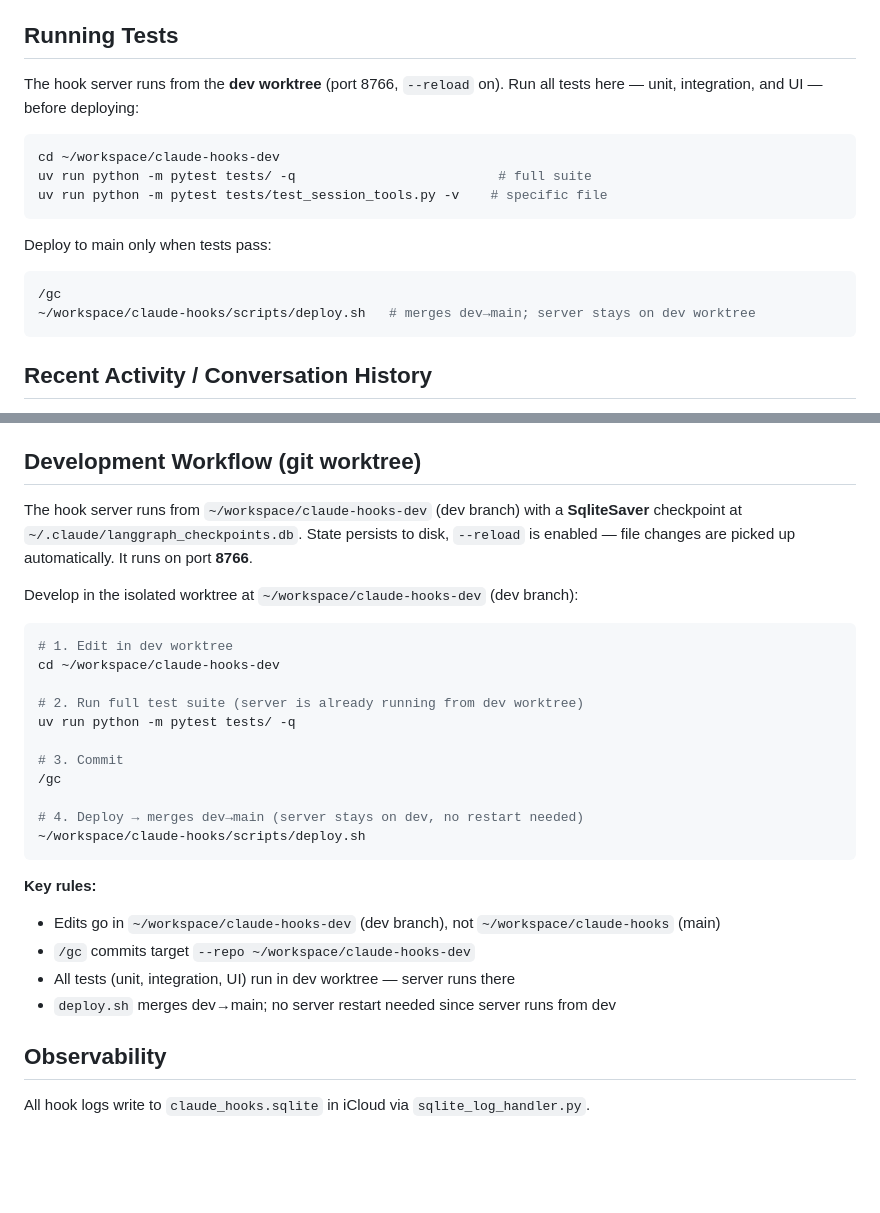
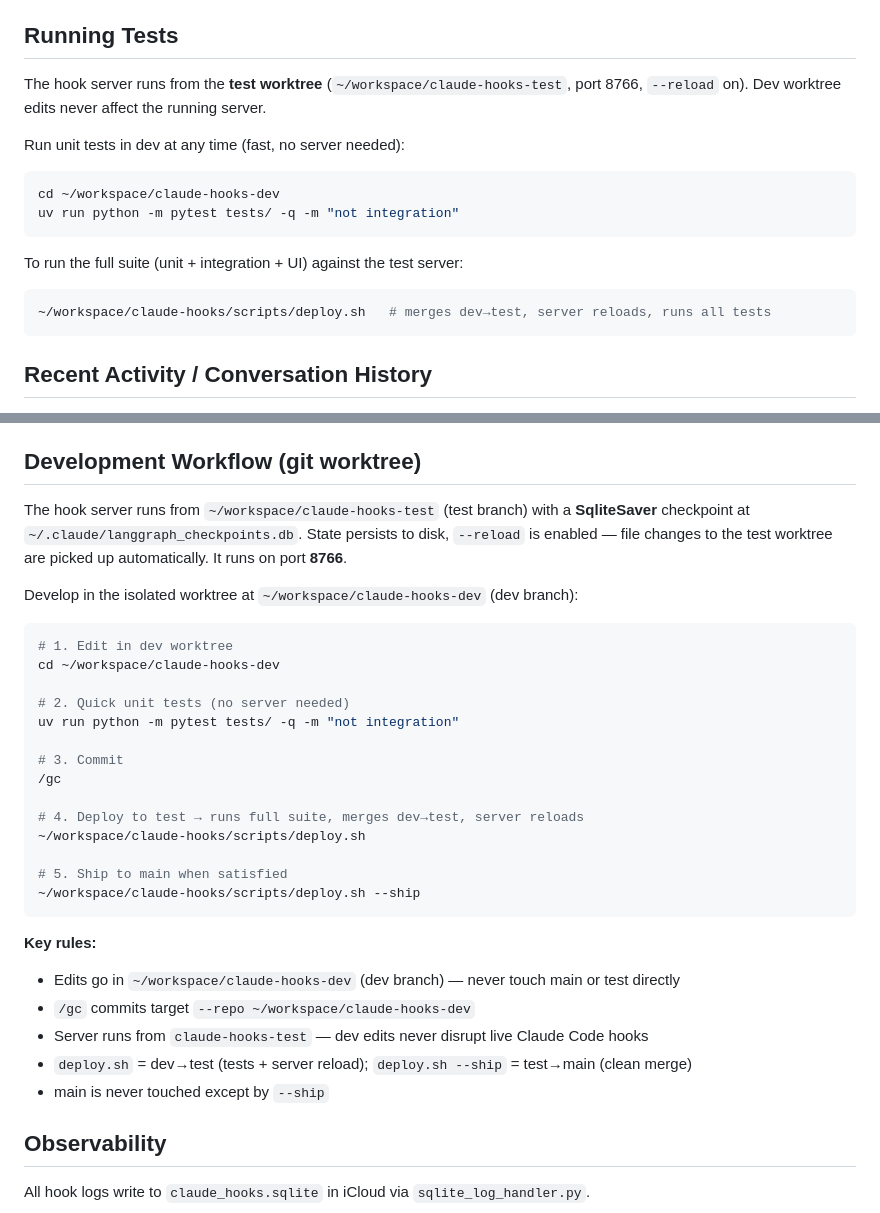
Before and after one commit to debaditya-mohankudo/Lite-Task-Framework-w-Claude-hooks, a Markdown page: CLAUDE.md, 2 parts joined by grey strips. Drawn GitHub-style; blank space fills up the shorter version.

Commit message:
chore: three-worktree SDLC — dev/test/main
Server runs from claude-hooks-test (test branch).
deploy.sh: dev→test (runs tests, server reloads).
deploy.sh --ship: test→main (clean merge, no tests).
Dev edits never touch the running server.

task:21dfed59

````diff
--- a/CLAUDE.md
+++ b/CLAUDE.md
@@ -16,19 +16,19 @@ Use TodoWrite only for ephemeral within-session tracking (e.g. sub-steps of a si
 
 ## Running Tests
 
-The hook server runs from the **dev worktree** (port 8766, `--reload` on). Run all tests here — unit, integration, and UI — before deploying:
+The hook server runs from the **test worktree** (`~/workspace/claude-hooks-test`, port 8766, `--reload` on). Dev worktree edits never affect the running server.
+
+Run unit tests in dev at any time (fast, no server needed):
 
 ```bash
 cd ~/workspace/claude-hooks-dev
-uv run python -m pytest tests/ -q                          # full suite
-uv run python -m pytest tests/test_session_tools.py -v    # specific file
+uv run python -m pytest tests/ -q -m "not integration"
 ```
 
-Deploy to main only when tests pass:
+To run the full suite (unit + integration + UI) against the test server:
 
 ```bash
-/gc
-~/workspace/claude-hooks/scripts/deploy.sh   # merges dev→main; server stays on dev worktree
+~/workspace/claude-hooks/scripts/deploy.sh   # merges dev→test, server reloads, runs all tests
 ```
 
 ## Recent Activity / Conversation History
@@ -47,9 +47,9 @@ a fresh session. Returns `{error}` if the server is down.
 
 ## Development Workflow (git worktree)
 
-The hook server runs from `~/workspace/claude-hooks-dev` (dev branch) with a
+The hook server runs from `~/workspace/claude-hooks-test` (test branch) with a
 **SqliteSaver** checkpoint at `~/.claude/langgraph_checkpoints.db`. State persists to
-disk, `--reload` is enabled — file changes are picked up automatically.
+disk, `--reload` is enabled — file changes to the test worktree are picked up automatically.
 It runs on port **8766**.
 
 Develop in the isolated worktree at `~/workspace/claude-hooks-dev` (dev branch):
@@ -58,22 +58,26 @@ Develop in the isolated worktree at `~/workspace/claude-hooks-dev` (dev branch):
 # 1. Edit in dev worktree
 cd ~/workspace/claude-hooks-dev
 
-# 2. Run full test suite (server is already running from dev worktree)
-uv run python -m pytest tests/ -q
+# 2. Quick unit tests (no server needed)
+uv run python -m pytest tests/ -q -m "not integration"
 
 # 3. Commit
 /gc
 
-# 4. Deploy → merges dev→main (server stays on dev, no restart needed)
+# 4. Deploy to test → runs full suite, merges dev→test, server reloads
 ~/workspace/claude-hooks/scripts/deploy.sh
+
+# 5. Ship to main when satisfied
+~/workspace/claude-hooks/scripts/deploy.sh --ship
 ```
 
 **Key rules:**
 
-- Edits go in `~/workspace/claude-hooks-dev` (dev branch), not `~/workspace/claude-hooks` (main)
+- Edits go in `~/workspace/claude-hooks-dev` (dev branch) — never touch main or test directly
 - `/gc` commits target `--repo ~/workspace/claude-hooks-dev`
-- All tests (unit, integration, UI) run in dev worktree — server runs there
-- `deploy.sh` merges dev→main; no server restart needed since server runs from dev
+- Server runs from `claude-hooks-test` — dev edits never disrupt live Claude Code hooks
+- `deploy.sh` = dev→test (tests + server reload); `deploy.sh --ship` = test→main (clean merge)
+- main is never touched except by `--ship`
 
 ## Observability
 
````
